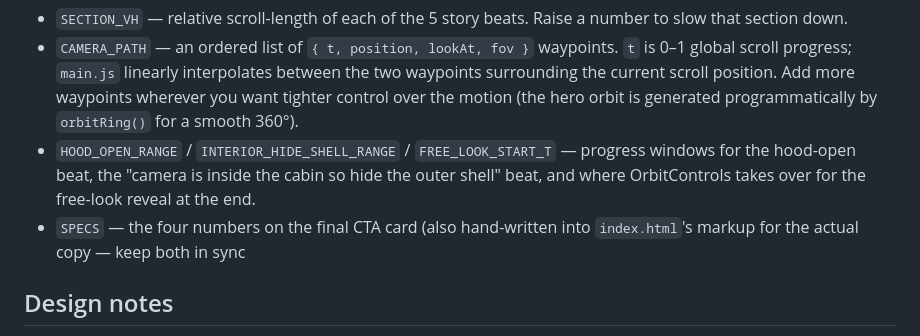
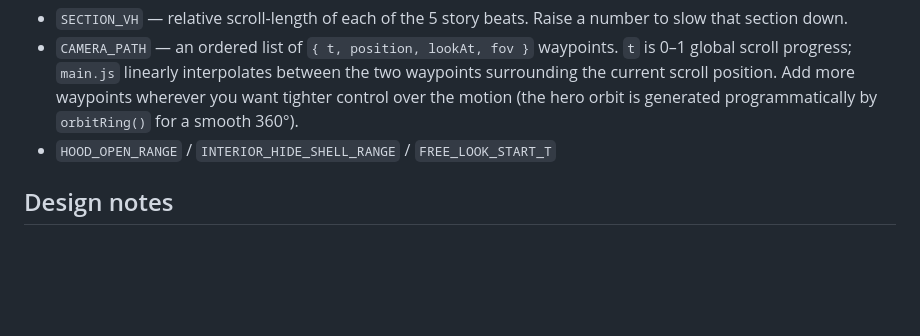
Before and after one commit to muxriddin-web/scroll-cars, a Markdown page: README.md, the part around the change. Drawn GitHub-style; blank space fills up the shorter version.

Commit message:
Remove CTA card specs from README
Removed specifications related to the final CTA card from the README.

```diff
--- a/README.md
+++ b/README.md
@@ -65,11 +65,7 @@ lives in `js/config.js`:
   control over the motion (the hero orbit is generated
   programmatically by `orbitRing()` for a smooth 360°).
 - `HOOD_OPEN_RANGE` / `INTERIOR_HIDE_SHELL_RANGE` / `FREE_LOOK_START_T`
-  — progress windows for the hood-open beat, the "camera is inside
-  the cabin so hide the outer shell" beat, and where OrbitControls
-  takes over for the free-look reveal at the end.
-- `SPECS` — the four numbers on the final CTA card (also hand-written
-  into `index.html`'s markup for the actual copy — keep both in sync
+
 
 
 ## Design notes
```
